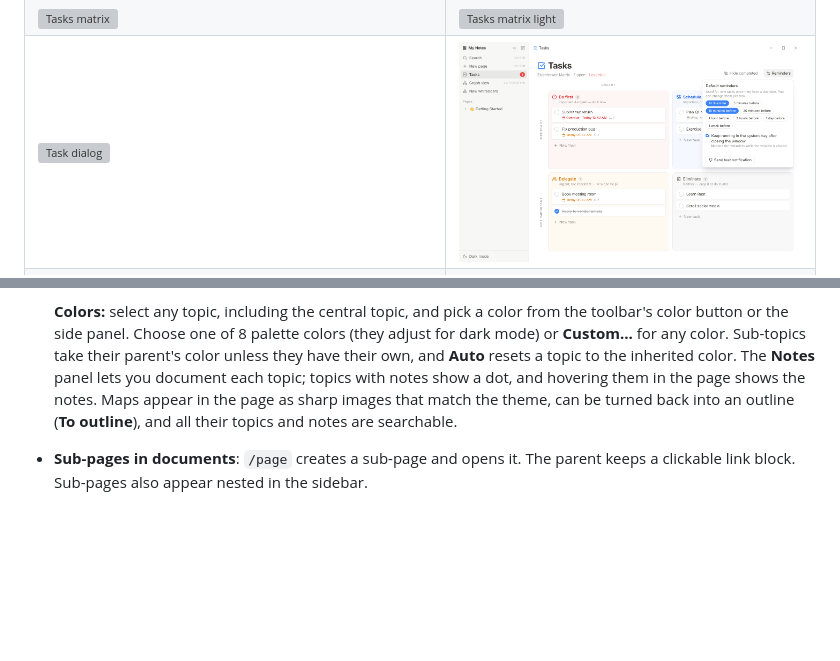
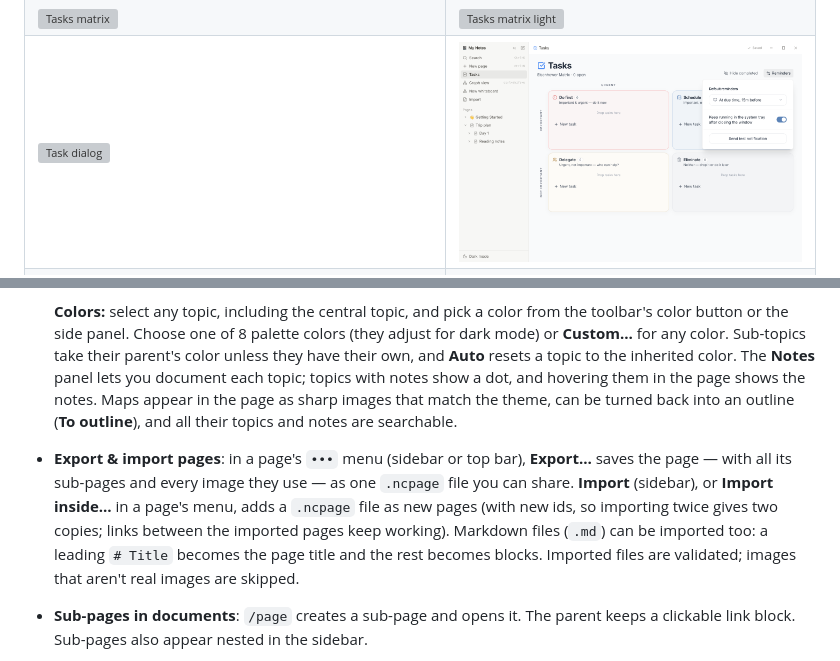
Before and after one commit to Thuongst97/MyNoteApplication, a Markdown page: README.md, 2 parts joined by grey strips. Rendered like a GitHub page; pictures changed too: docs/screenshots/15-reminder-settings-light.png; blank space fills up the shorter version; grey boxes are pictures that could not be loaded.

```diff
--- a/README.md
+++ b/README.md
@@ -74,6 +74,7 @@ Runs on Windows and macOS (and Linux), stores everything locally, and uses a fra
   You can also choose a *both sides* or *right-only* layout, and pan or zoom the map.
 
   **Colors:** select any topic, including the central topic, and pick a color from the toolbar's color button or the side panel. Choose one of 8 palette colors (they adjust for dark mode) or **Custom…** for any color. Sub-topics take their parent's color unless they have their own, and **Auto** resets a topic to the inherited color. The **Notes** panel lets you document each topic; topics with notes show a dot, and hovering them in the page shows the notes. Maps appear in the page as sharp images that match the theme, can be turned back into an outline (**To outline**), and all their topics and notes are searchable.
+- **Export & import pages**: in a page's `•••` menu (sidebar or top bar), **Export…** saves the page — with all its sub-pages and every image they use — as one `.ncpage` file you can share. **Import** (sidebar), or **Import inside…** in a page's menu, adds a `.ncpage` file as new pages (with new ids, so importing twice gives two copies; links between the imported pages keep working). Markdown files (`.md`) can be imported too: a leading `# Title` becomes the page title and the rest becomes blocks. Imported files are validated; images that aren't real images are skipped.
 - **Sub-pages in documents**: `/page` creates a sub-page and opens it. The parent keeps a clickable link block. Sub-pages also appear nested in the sidebar.
 - **Page links & block references**: type `[[` (anywhere) or `@` (after a space) to link to any page, or create one on the spot. To link to a specific block, open the block's **⋮⋮ → Copy link to block** and paste it into any page. It shows as *Page › start of block*, and clicking it opens the page, scrolls to the block and highlights it. Each page lists **Linked from** (backlinks) at the bottom. **Copy link to page** is in the sidebar page menu.
 - **Graph view** (sidebar, or `Ctrl/⌘+Shift+G`): every page as a node, connected by links and (optionally) sub-page relations. Drag nodes, pan, zoom, and hover to highlight connections. Search to find a page, and click a node to open it.
```
Also changed, not shown: 17 other files.
